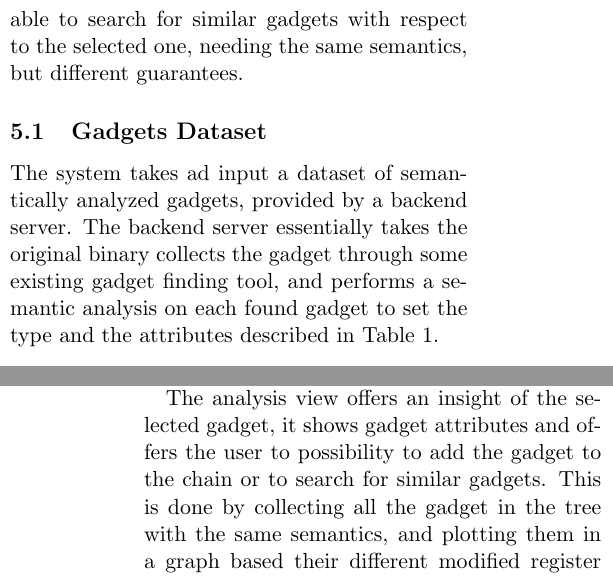
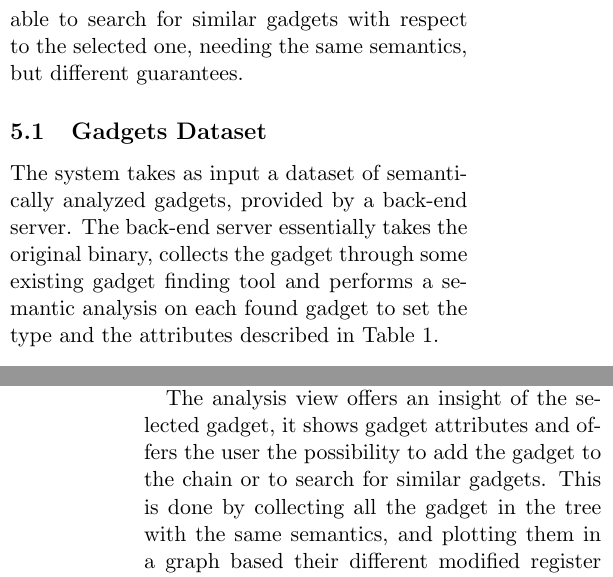
Before and after one commit to pietroborrello/RopMate, a LaTeX paper (RopVis_paper/main.tex): two parts of the columns of pages 4 and 5 of 6, joined at a grey line, cut so that both start at the same text. Compiled offline with pdfLaTeX.

Commit message:
paper update

```diff
--- a/RopVis_paper/main.tex
+++ b/RopVis_paper/main.tex
@@ -142,7 +142,7 @@ Each gadget has a specific type, between:
 \section{ROPMate}
 In this section we describe ROPMate, a prototype visual ROPChain builder, that assists the attacker in composing the chain with the desired semantics. ROPMate lets the user to filter and select gadgets to add to his chain, while presenting to him only the gadgets that fits the semantics and guarantees he wants. The user is also able to search for similar gadgets with respect to the selected one, needing the same semantics, but different guarantees.
 
-\subsection{Gadgets Dataset} The system takes ad input a dataset of semantically analyzed gadgets, provided by a backend server. The backend server essentially takes the original binary collects the gadget through some existing gadget finding tool, and performs a semantic analysis on each found gadget to set the type and the attributes described in Table~\ref{tab:gad_attr}.
+\subsection{Gadgets Dataset} The system takes as input a dataset of semantically analyzed gadgets, provided by a back-end server. The back-end server essentially takes the original binary, collects the gadget through some existing gadget finding tool and performs a semantic analysis on each found gadget to set the type and the attributes described in Table~\ref{tab:gad_attr}.
 
 \subsection{User Interface}
 ROPMate is divided into five main views as shown in Figure~\ref{fig:ropmate}: the \textit{Tree View} (Figure~\ref{fig:ropmate}A), the \textit{Chain View}(Figure~\ref{fig:ropmate}C), the \textit{Analysis View}(Figure~\ref{fig:ropmate}B), the \textit{Control Panel} (Figure~\ref{fig:ropmate}D) and the \textit{Filter View} (Figure~\ref{fig:ropmate}E).
@@ -161,7 +161,7 @@ Once the user selects a gadget, more information are displayed in the \textit{An
 \subsubsection{Analysis View}
 (Figure~\ref{fig:ropmate}B)
 
-The analysis view offers an insight of the selected gadget, it shows gadget attributes and offers the user to possibility to add the gadget to the chain or to search for similar gadgets. This is done by collecting all the gadget in the tree with the same semantics, and plotting them in a graph based their different modified register when executing. This allows the user to search for gadgets with the same effect but that clobber different registers. Clicking on a displayed point will show the class of gadget in the tree view to visualize them.
+The analysis view offers an insight of the selected gadget, it shows gadget attributes and offers the user the possibility to add the gadget to the chain or to search for similar gadgets. This is done by collecting all the gadget in the tree with the same semantics, and plotting them in a graph based their different modified register when executing. This allows the user to search for gadgets with the same effect but that clobber different registers. Clicking on a displayed point will show the class of gadget in the tree view to visualize them.
 
 The gadget placement in the scatterplot is based on Multidimensional Scaling where the dissimilarity function is simply the size of the modified registers that two gadgets have not in common. Therefore similar gadgets are displayed near each other, so that the user is able to quickly discriminate the possibilities from which it has to chose.
 
```
Also changed, not shown: RopVis_paper/main.pdf, RopVis_paper/main.tex (2 more changed lines), 3 other files.
